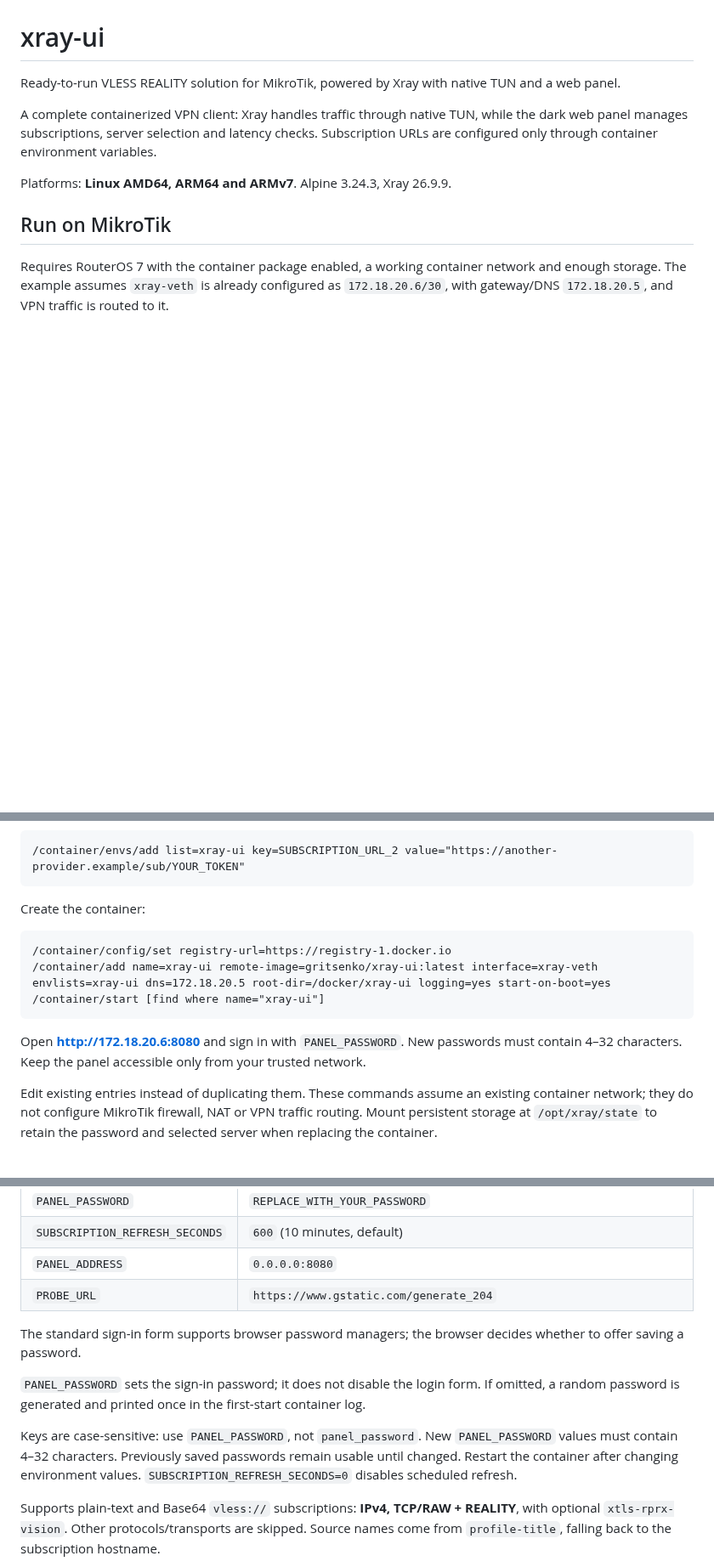
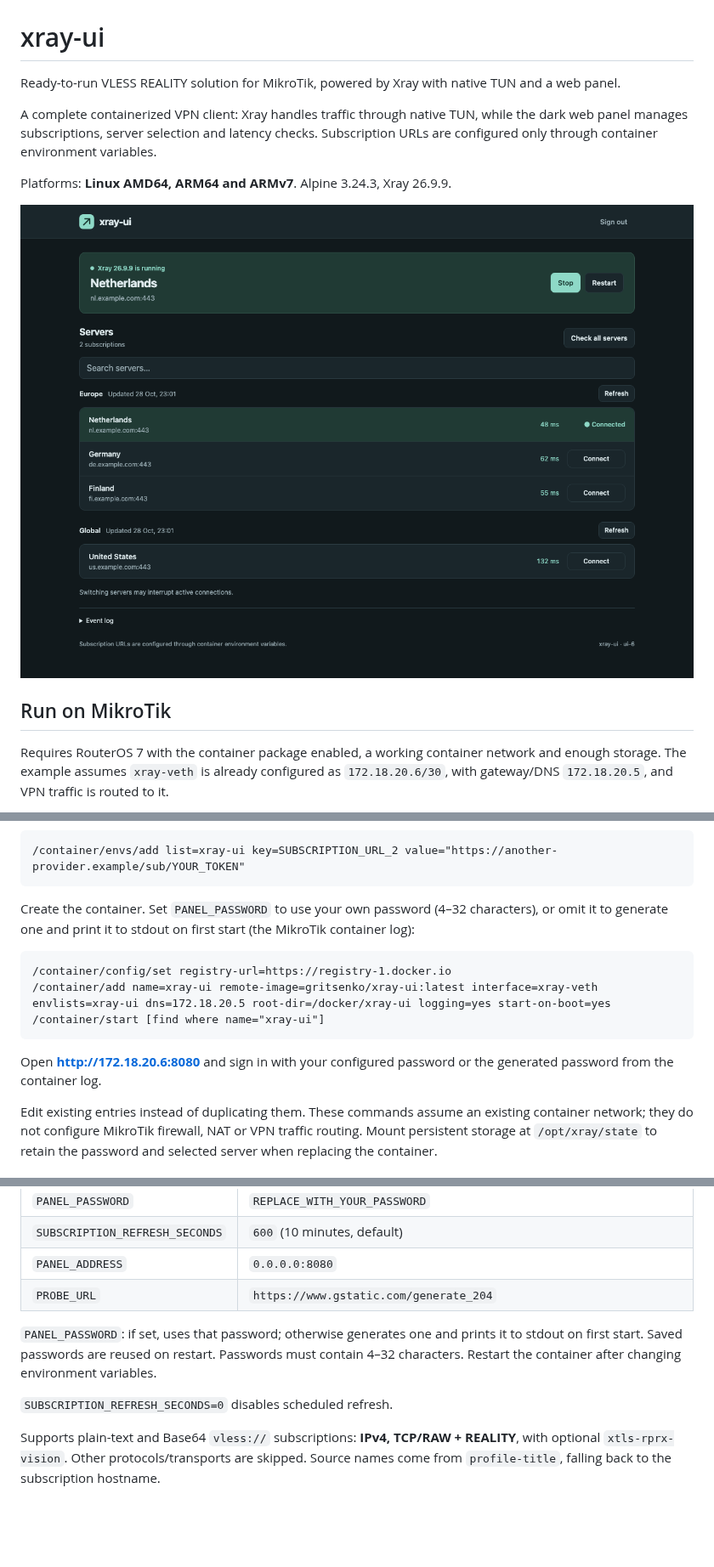
Before and after one commit to degritsenko/xray-ui, a Markdown page: README.md, 3 parts joined by grey strips. Shown at 85% size. GitHub-like rendering; pictures changed too: docs/panel.png (added); blank space fills up the shorter version.

Commit message:
Simplify password setup documentation and add panel screenshot

````diff
--- a/README.md
+++ b/README.md
@@ -5,6 +5,8 @@ Ready-to-run VLESS REALITY solution for MikroTik, powered by Xray with native TU
 A complete containerized VPN client: Xray handles traffic through native TUN, while the dark web panel manages subscriptions, server selection and latency checks. Subscription URLs are configured only through container environment variables.
 
 Platforms: **Linux AMD64, ARM64 and ARMv7**. Alpine 3.24.3, Xray 26.9.9.
+
+![xray-ui panel](docs/panel.png)
 
 ## Run on MikroTik
 
@@ -23,7 +25,7 @@ Optional second subscription:
 /container/envs/add list=xray-ui key=SUBSCRIPTION_URL_2 value="https://another-provider.example/sub/YOUR_TOKEN"
 ```
 
-Create the container:
+Create the container. Set `PANEL_PASSWORD` to use your own password (4–32 characters), or omit it to generate one and print it to stdout on first start (the MikroTik container log):
 
 ```routeros
 /container/config/set registry-url=https://registry-1.docker.io
@@ -31,7 +33,7 @@ Create the container:
 /container/start [find where name="xray-ui"]
 ```
 
-Open **http://172.18.20.6:8080** and sign in with `PANEL_PASSWORD`. New passwords must contain 4–32 characters. Keep the panel accessible only from your trusted network.
+Open **http://172.18.20.6:8080** and sign in with your configured password or the generated password from the container log.
 
 Edit existing entries instead of duplicating them. These commands assume an existing container network; they do not configure MikroTik firewall, NAT or VPN traffic routing. Mount persistent storage at `/opt/xray/state` to retain the password and selected server when replacing the container.
 
@@ -46,11 +48,9 @@ Edit existing entries instead of duplicating them. These commands assume an exis
 | `PANEL_ADDRESS` | `0.0.0.0:8080` |
 | `PROBE_URL` | `https://www.gstatic.com/generate_204` |
 
-The standard sign-in form supports browser password managers; the browser decides whether to offer saving a password.
+`PANEL_PASSWORD`: if set, uses that password; otherwise generates one and prints it to stdout on first start. Saved passwords are reused on restart. Passwords must contain 4–32 characters. Restart the container after changing environment variables.
 
-`PANEL_PASSWORD` sets the sign-in password; it does not disable the login form. If omitted, a random password is generated and printed once in the first-start container log.
-
-Keys are case-sensitive: use `PANEL_PASSWORD`, not `panel_password`. New `PANEL_PASSWORD` values must contain 4–32 characters. Previously saved passwords remain usable until changed. Restart the container after changing environment values. `SUBSCRIPTION_REFRESH_SECONDS=0` disables scheduled refresh.
+`SUBSCRIPTION_REFRESH_SECONDS=0` disables scheduled refresh.
 
 Supports plain-text and Base64 `vless://` subscriptions: **IPv4, TCP/RAW + REALITY**, with optional `xtls-rprx-vision`. Other protocols/transports are skipped. Source names come from `profile-title`, falling back to the subscription hostname.
 
````
